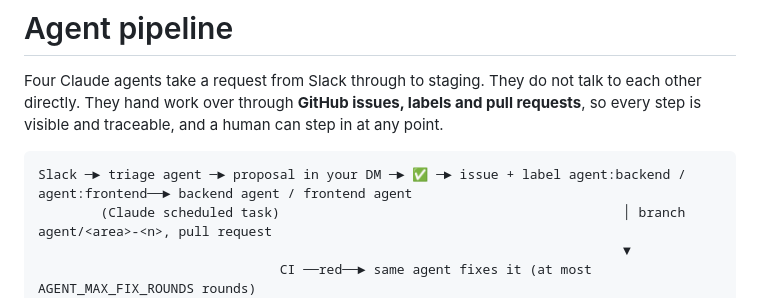
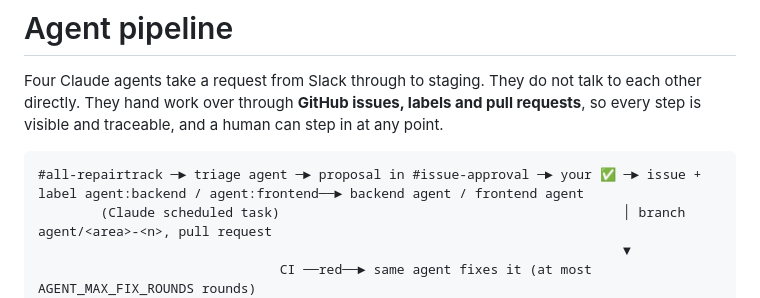
Before and after one commit to developmentmo/repairtrack, a Markdown page: docs/agents.md, the part around the change. Rendered like a GitHub page.

````diff
--- a/docs/agents.md
+++ b/docs/agents.md
@@ -5,7 +5,7 @@ work over through **GitHub issues, labels and pull requests**, so every step is
 can step in at any point.
 
 ```text
-Slack ─► triage agent ─► proposal in your DM ─► ✅ ─► issue + label agent:backend / agent:frontend──► backend agent / frontend agent
+#all-repairtrack ─► triage agent ─► proposal in #issue-approval ─► your ✅ ─► issue + label agent:backend / agent:frontend──► backend agent / frontend agent
         (Claude scheduled task)                                            │ branch agent/<area>-<n>, pull request
                                                                            ▼
                                CI ──red──► same agent fixes it (at most AGENT_MAX_FIX_ROUNDS rounds)
````
Also changed, not shown: .claude/agents/triage.md (+12 -9 lines).
